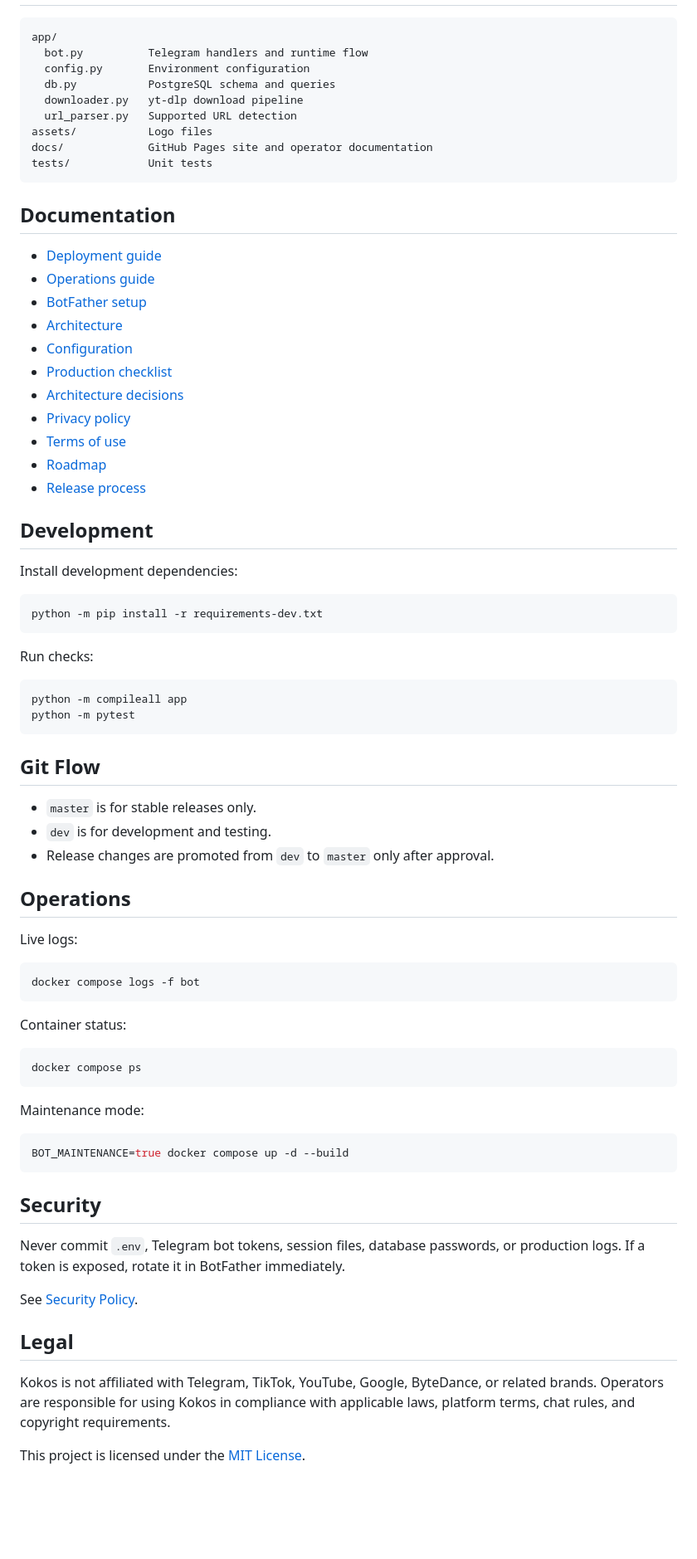
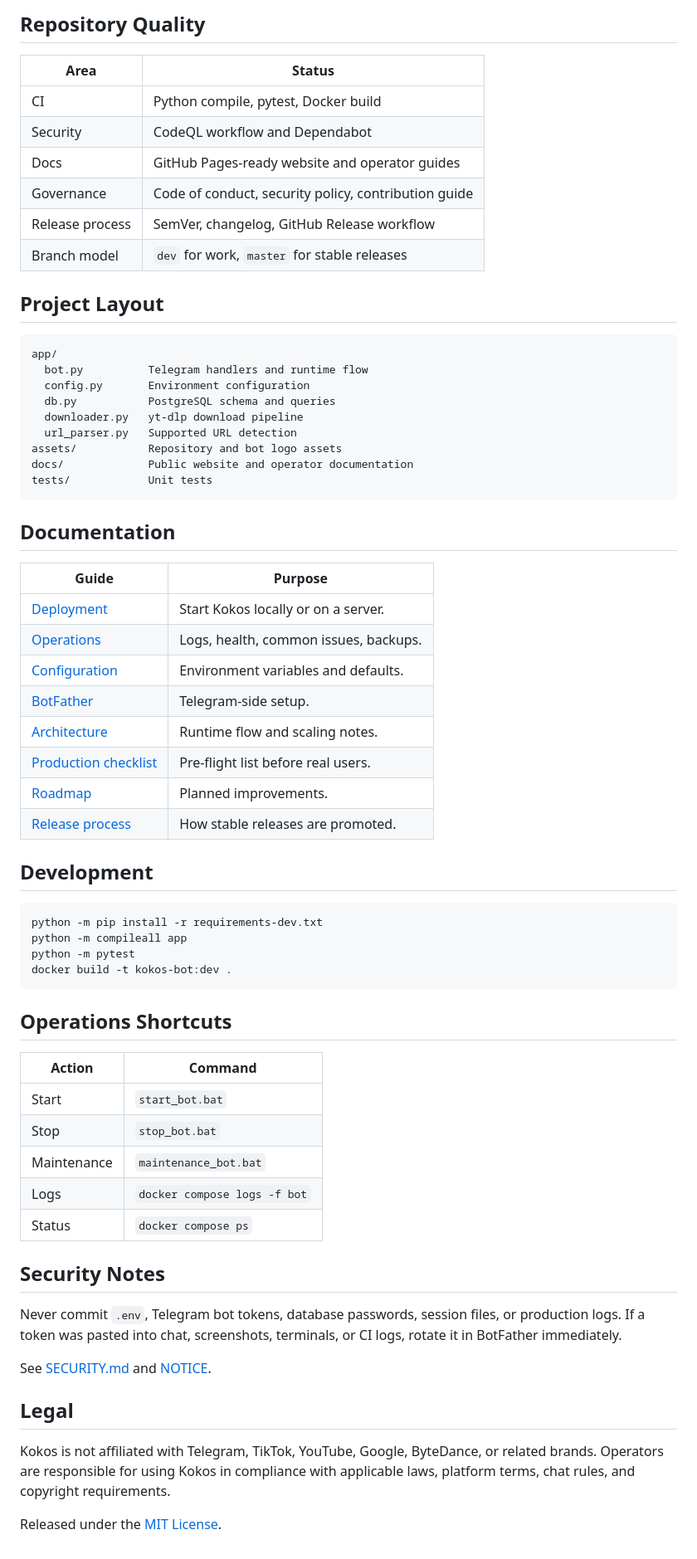
Before and after one commit to Oleksii1221/Kokos, a Markdown page: README.md, the part around one of its changes. Shown at 83% size. Drawn GitHub-style; blank space fills up the shorter version.

````diff
--- a/README.md
+++ b/README.md
@@ -112,3 +134,15 @@ admin_stats - Owner statistics
+## Repository Quality
+
+| Area | Status |
+| --- | --- |
+| CI | Python compile, pytest, Docker build |
+| Security | CodeQL workflow and Dependabot |
+| Docs | GitHub Pages-ready website and operator guides |
+| Governance | Code of conduct, security policy, contribution guide |
+| Release process | SemVer, changelog, GitHub Release workflow |
+| Branch model | `dev` for work, `master` for stable releases |
+
+## Project Layout
 
 ```text
 app/
@@ -117,72 +151,50 @@ app/
   db.py           PostgreSQL schema and queries
   downloader.py   yt-dlp download pipeline
   url_parser.py   Supported URL detection
-assets/           Logo files
-docs/             GitHub Pages site and operator documentation
+assets/           Repository and bot logo assets
+docs/             Public website and operator documentation
 tests/            Unit tests
 ```
 
 ## Documentation
 
-- [Deployment guide](docs/deployment.md)
-- [Operations guide](docs/operations.md)
-- [BotFather setup](docs/botfather.md)
-- [Architecture](docs/architecture.md)
-- [Configuration](docs/configuration.md)
-- [Production checklist](docs/production-checklist.md)
-- [Architecture decisions](docs/adr.md)
-- [Privacy policy](docs/privacy.html)
-- [Terms of use](docs/terms.html)
-- [Roadmap](ROADMAP.md)
-- [Release process](RELEASE.md)
+| Guide | Purpose |
+| --- | --- |
+| [Deployment](docs/deployment.md) | Start Kokos locally or on a server. |
+| [Operations](docs/operations.md) | Logs, health, common issues, backups. |
+| [Configuration](docs/configuration.md) | Environment variables and defaults. |
+| [BotFather](docs/botfather.md) | Telegram-side setup. |
+| [Architecture](docs/architecture.md) | Runtime flow and scaling notes. |
+| [Production checklist](docs/production-checklist.md) | Pre-flight list before real users. |
+| [Roadmap](ROADMAP.md) | Planned improvements. |
+| [Release process](RELEASE.md) | How stable releases are promoted. |
 
 ## Development
 
-Install development dependencies:
-
 ```bash
 python -m pip install -r requirements-dev.txt
+python -m compileall app
+python -m pytest
+docker build -t kokos-bot:dev .
 ```
 
-Run checks:
+## Operations Shortcuts
 
-```bash
-python -m compileall app
-python -m pytest
-```
+| Action | Command |
+| --- | --- |
+| Start | `start_bot.bat` |
+| Stop | `stop_bot.bat` |
+| Maintenance | `maintenance_bot.bat` |
+| Logs | `docker compose logs -f bot` |
+| Status | `docker compose ps` |
 
-## Git Flow
+## Security Notes
 
-- `master` is for stable releases only.
-- `dev` is for development and testing.
-- Release changes are promoted from `dev` to `master` only after approval.
+Never commit `.env`, Telegram bot tokens, database passwords, session files, or
+production logs. If a token was pasted into chat, screenshots, terminals, or CI
+logs, rotate it in BotFather immediately.
 
-## Operations
-
-Live logs:
-
-```bash
-docker compose logs -f bot
-```
-
-Container status:
-
-```bash
-docker compose ps
-```
-
-Maintenance mode:
-
-```bash
-BOT_MAINTENANCE=true docker compose up -d --build
-```
-
-## Security
-
-Never commit `.env`, Telegram bot tokens, session files, database passwords, or
-production logs. If a token is exposed, rotate it in BotFather immediately.
-
-See [Security Policy](SECURITY.md).
+See [SECURITY.md](SECURITY.md) and [NOTICE](NOTICE).
 
 ## Legal
 
@@ -190,4 +202,4 @@ Kokos is not affiliated with Telegram, TikTok, YouTube, Google, ByteDance, or
 related brands. Operators are responsible for using Kokos in compliance with
 applicable laws, platform terms, chat rules, and copyright requirements.
 
-This project is licensed under the [MIT License](LICENSE).
+Released under the [MIT License](LICENSE).
````
Also changed, not shown: other parts of README.md (+80 -58 lines).
